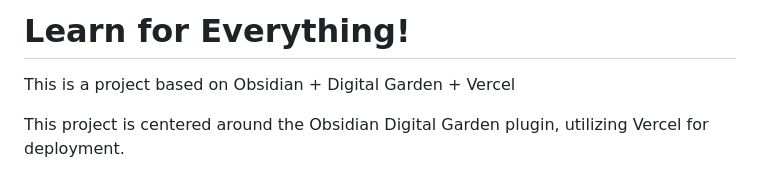
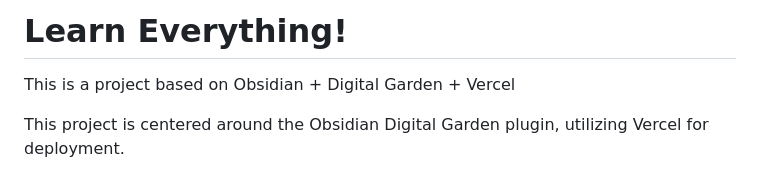
Before and after one commit to UNLINEARITY/Learn-Everything, a Markdown page: translation/English.md, the part around the change. GitHub-like rendering.

```diff
--- a/translation/English.md
+++ b/translation/English.md
@@ -1,4 +1,4 @@
-# Learn for Everything!
+# Learn Everything!
 This is a project based on Obsidian + Digital Garden + Vercel
 
 This project is centered around the Obsidian Digital Garden plugin, utilizing Vercel for deployment.
```
